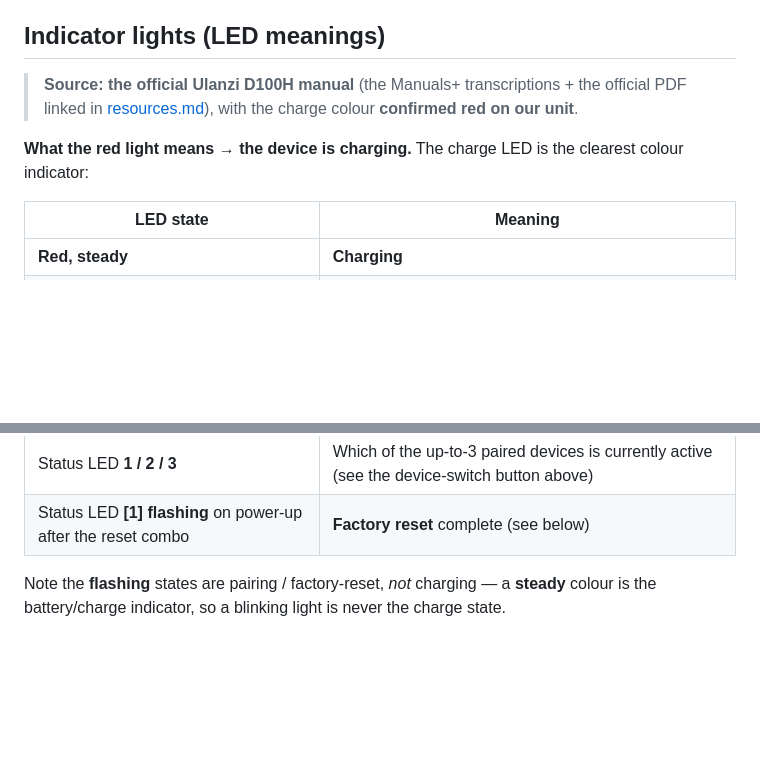
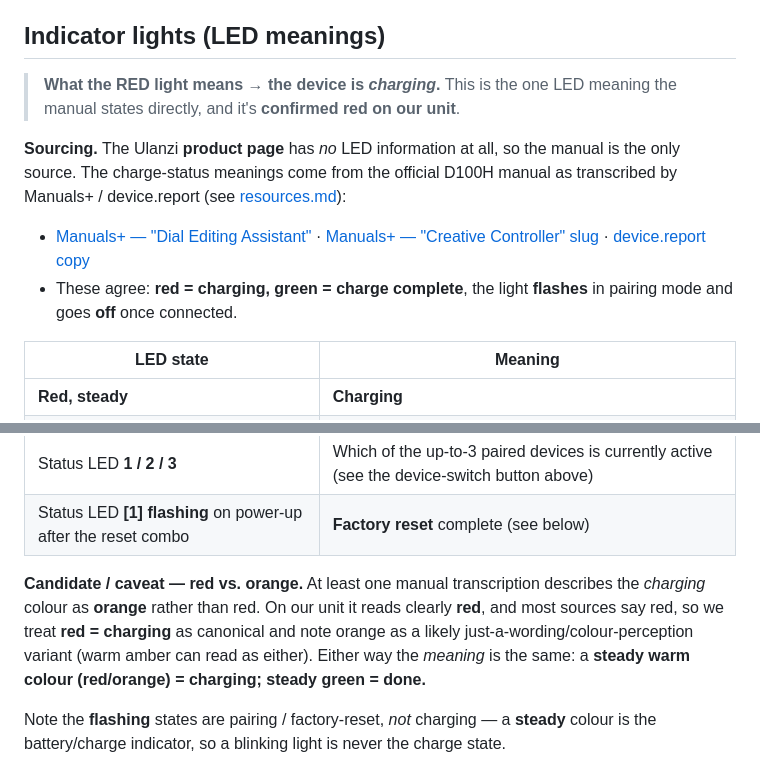
Before and after one commit to brendanwelsh/ulanzi-d100h-homebrew, a Markdown page: docs/specs.md, 2 parts joined by grey strips. GitHub-like rendering; blank space fills up the shorter version.

Commit message:
docs: source the RED LED meaning (= charging) and note the orange variant
Verified against the official D100H manual via Manuals+ / device.report:
red = charging, green = charge complete, flashing = pairing, off = connected.
The Ulanzi product page carries no LED info, so the manual is the only source.
One transcription calls the charge colour orange rather than red; our unit
reads red, so red = charging is treated as canonical with orange noted as a
colour-perception/wording variant.

```diff
--- a/docs/specs.md
+++ b/docs/specs.md
@@ -18,10 +18,17 @@ There is also a separate **device-switch button** (not one of the 7 macro keys):
 up-to-3 paired Bluetooth devices; press-and-hold 3 s enters pairing mode (status LED 1/2/3 shows the active device).
 
 ## Indicator lights (LED meanings)
-> **Source: the official Ulanzi D100H manual** (the Manuals+ transcriptions + the official PDF linked in
-> [resources.md](resources.md)), with the charge colour **confirmed red on our unit**.
+> **What the RED light means → the device is *charging*.** This is the one LED meaning the manual states
+> directly, and it's **confirmed red on our unit**.
 
-**What the red light means → the device is charging.** The charge LED is the clearest colour indicator:
+**Sourcing.** The Ulanzi **product page** has *no* LED information at all, so the manual is the only
+source. The charge-status meanings come from the official D100H manual as transcribed by Manuals+ /
+device.report (see [resources.md](resources.md)):
+- [Manuals+ — "Dial Editing Assistant"](https://manuals.plus/m/ec60f205df9b84aaf59fc3323080ebc1ca4ce921e3417d14f5b93a2bdb36ab03) ·
+  [Manuals+ — "Creative Controller" slug](https://manuals.plus/ulanzi/d100h-dial-creative-controller-manual) ·
+  [device.report copy](https://device.report/manual/19788810)
+- These agree: **red = charging, green = charge complete**, the light **flashes** in pairing mode and
+  goes **off** once connected.
 
 | LED state | Meaning |
 |---|---|
@@ -31,6 +38,12 @@ up-to-3 paired Bluetooth devices; press-and-hold 3 s enters pairing mode (status
 | Indicator **off** | Connected to a host successfully |
 | Status LED **1 / 2 / 3** | Which of the up-to-3 paired devices is currently active (see the device-switch button above) |
 | Status LED **[1] flashing** on power-up after the reset combo | **Factory reset** complete (see below) |
+
+**Candidate / caveat — red vs. orange.** At least one manual transcription describes the *charging*
+colour as **orange** rather than red. On our unit it reads clearly **red**, and most sources say red, so
+we treat **red = charging** as canonical and note orange as a likely just-a-wording/colour-perception
+variant (warm amber can read as either). Either way the *meaning* is the same: a **steady warm colour
+(red/orange) = charging; steady green = done.**
 
 Note the **flashing** states are pairing / factory-reset, *not* charging — a **steady** colour is the
 battery/charge indicator, so a blinking light is never the charge state.
```
